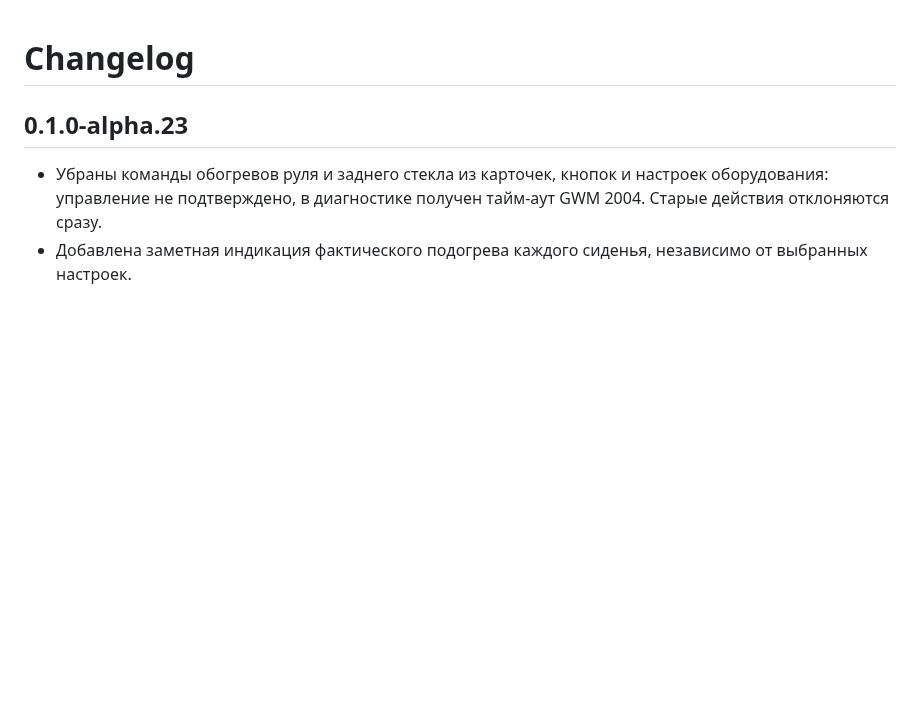
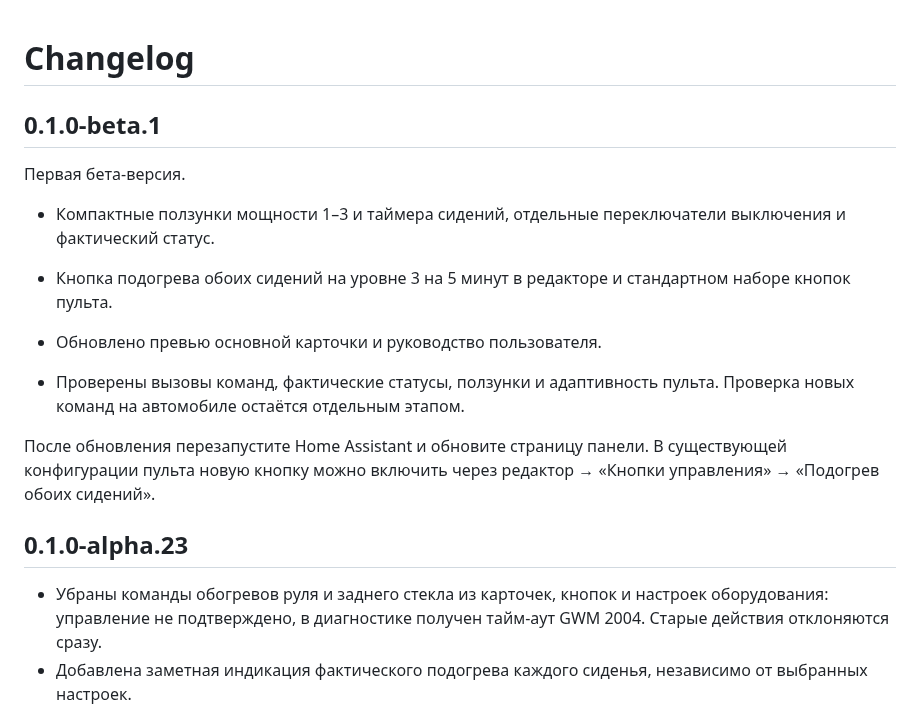
Before and after one commit to IndeecDen/ha-gwm-jolion, a Markdown page: CHANGELOG.md, the part around the change. Rendered like a GitHub page; blank space fills up the shorter version.

```diff
--- a/CHANGELOG.md
+++ b/CHANGELOG.md
@@ -1,4 +1,16 @@
 # Changelog
+
+## 0.1.0-beta.1
+
+Первая бета-версия.
+
+- Компактные ползунки мощности 1–3 и таймера сидений, отдельные переключатели выключения и фактический статус.
+- Кнопка подогрева обоих сидений на уровне 3 на 5 минут в редакторе и стандартном наборе кнопок пульта.
+
+- Обновлено превью основной карточки и руководство пользователя.
+- Проверены вызовы команд, фактические статусы, ползунки и адаптивность пульта. Проверка новых команд на автомобиле остаётся отдельным этапом.
+
+После обновления перезапустите Home Assistant и обновите страницу панели. В существующей конфигурации пульта новую кнопку можно включить через редактор → «Кнопки управления» → «Подогрев обоих сидений».
 
 ## 0.1.0-alpha.23
 
```
Also changed, not shown: README.md (+3 -3 lines), ROADMAP.md (+3 -2 lines), docs/gwm-jolion-card.png, 10 other files.
